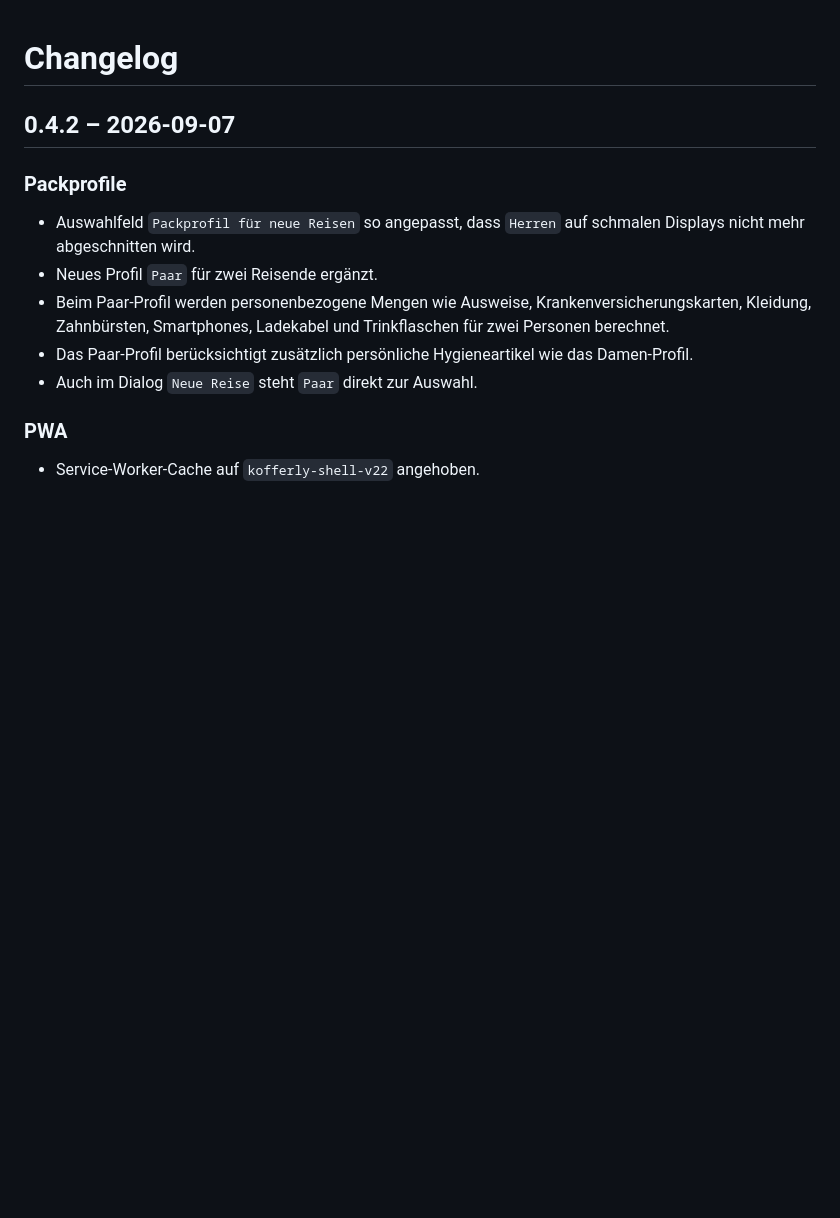
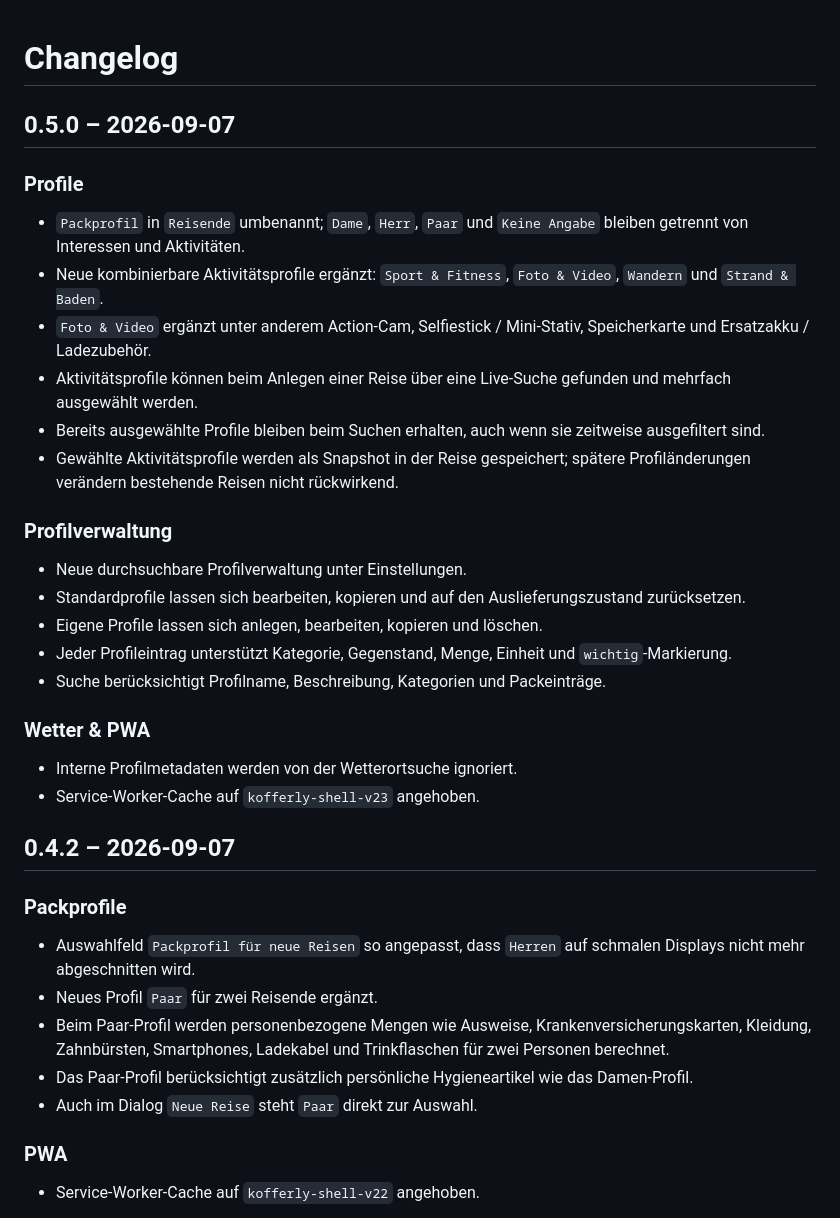
Before and after one commit to SomeCGMGuy/kofferly, a Markdown page: CHANGELOG.md, the part around the change. GitHub-like rendering; blank space fills up the shorter version.

Commit message:
docs: document v0.5.0 profile system

```diff
--- a/CHANGELOG.md
+++ b/CHANGELOG.md
@@ -1,4 +1,25 @@
 # Changelog
+
+## 0.5.0 – 2026-09-07
+
+### Profile
+- `Packprofil` in `Reisende` umbenannt; `Dame`, `Herr`, `Paar` und `Keine Angabe` bleiben getrennt von Interessen und Aktivitäten.
+- Neue kombinierbare Aktivitätsprofile ergänzt: `Sport & Fitness`, `Foto & Video`, `Wandern` und `Strand & Baden`.
+- `Foto & Video` ergänzt unter anderem Action-Cam, Selfiestick / Mini-Stativ, Speicherkarte und Ersatzakku / Ladezubehör.
+- Aktivitätsprofile können beim Anlegen einer Reise über eine Live-Suche gefunden und mehrfach ausgewählt werden.
+- Bereits ausgewählte Profile bleiben beim Suchen erhalten, auch wenn sie zeitweise ausgefiltert sind.
+- Gewählte Aktivitätsprofile werden als Snapshot in der Reise gespeichert; spätere Profiländerungen verändern bestehende Reisen nicht rückwirkend.
+
+### Profilverwaltung
+- Neue durchsuchbare Profilverwaltung unter Einstellungen.
+- Standardprofile lassen sich bearbeiten, kopieren und auf den Auslieferungszustand zurücksetzen.
+- Eigene Profile lassen sich anlegen, bearbeiten, kopieren und löschen.
+- Jeder Profileintrag unterstützt Kategorie, Gegenstand, Menge, Einheit und `wichtig`-Markierung.
+- Suche berücksichtigt Profilname, Beschreibung, Kategorien und Packeinträge.
+
+### Wetter & PWA
+- Interne Profilmetadaten werden von der Wetterortsuche ignoriert.
+- Service-Worker-Cache auf `kofferly-shell-v23` angehoben.
 
 ## 0.4.2 – 2026-09-07
 
```
